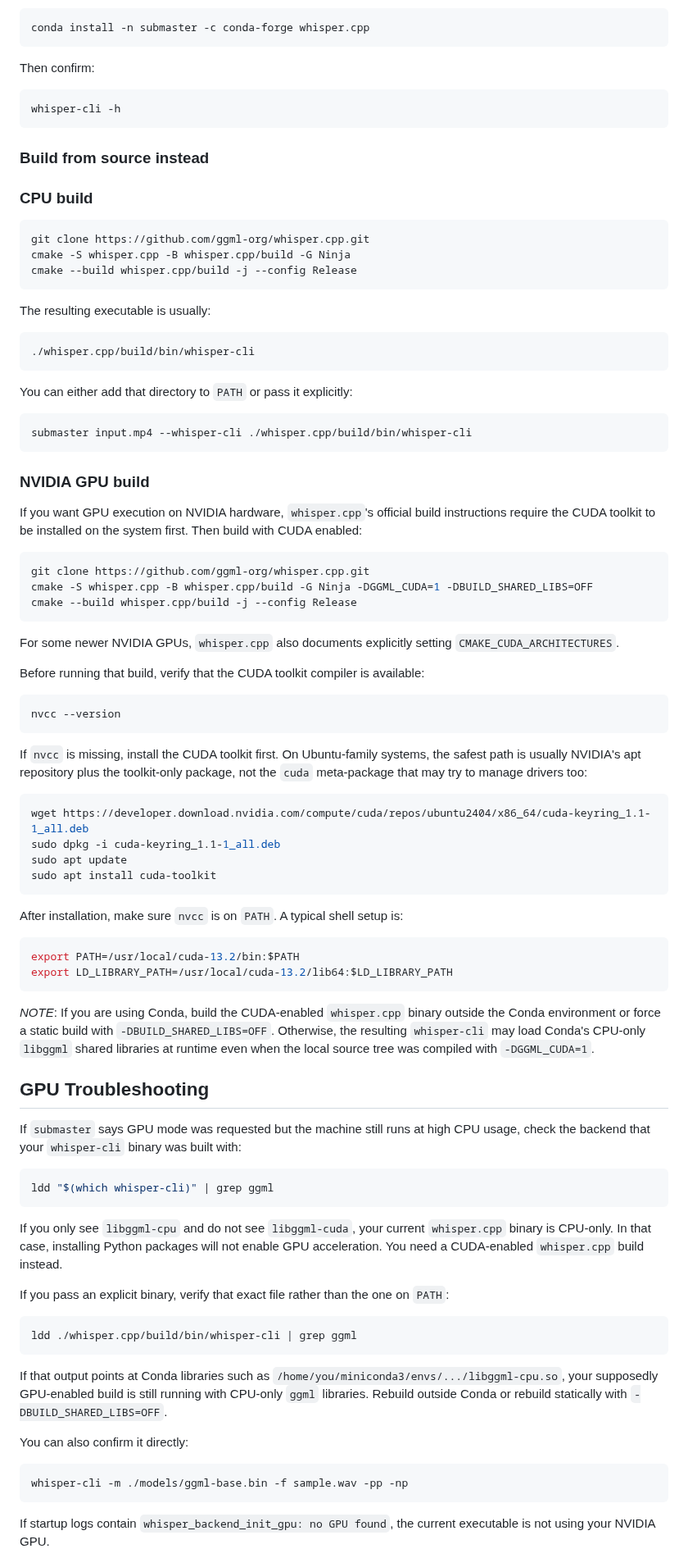
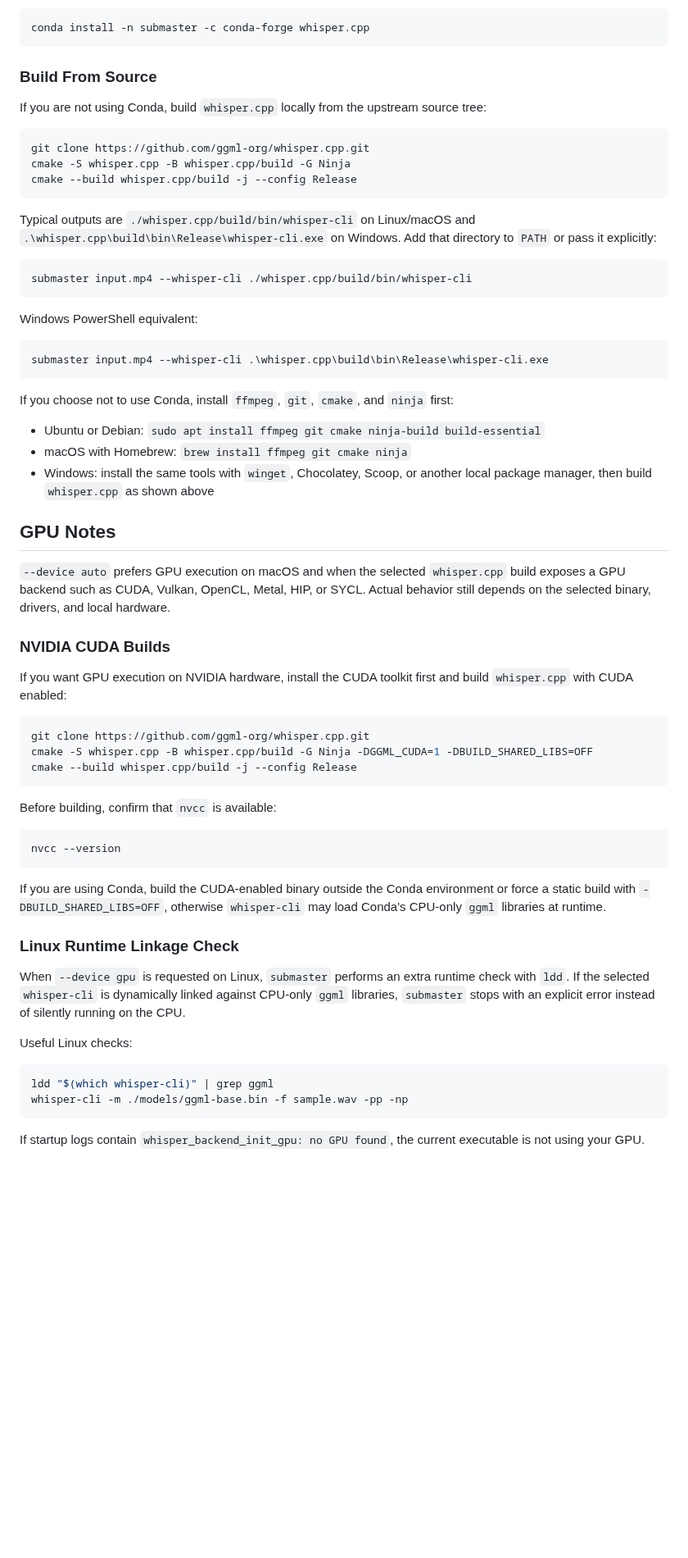
Before and after one commit to GuidoBartoli/submaster, a Markdown page: README.md, the part around one of its changes. Shown at 82% size. Rendered like a GitHub page; blank space fills up the shorter version.

````diff
--- a/README.md
+++ b/README.md
@@ -100,15 +101,9 @@ If your environment was created before `whisper.cpp` was added to [environment.y
 conda install -n submaster -c conda-forge whisper.cpp
 ```
 
-Then confirm:
+### Build From Source
 
-```bash
-whisper-cli -h
-```
-
-### Build from source instead
-
-### CPU build
+If you are not using Conda, build `whisper.cpp` locally from the upstream source tree:
 
 ```bash
 git clone https://github.com/ggml-org/whisper.cpp.git
@@ -116,21 +111,31 @@ cmake -S whisper.cpp -B whisper.cpp/build -G Ninja
 cmake --build whisper.cpp/build -j --config Release
 ```
 
-The resulting executable is usually:
-
-```bash
-./whisper.cpp/build/bin/whisper-cli
-```
-
-You can either add that directory to `PATH` or pass it explicitly:
+Typical outputs are `./whisper.cpp/build/bin/whisper-cli` on Linux/macOS and `.\whisper.cpp\build\bin\Release\whisper-cli.exe` on Windows. Add that directory to `PATH` or pass it explicitly:
 
 ```bash
 submaster input.mp4 --whisper-cli ./whisper.cpp/build/bin/whisper-cli
 ```
 
-### NVIDIA GPU build
+Windows PowerShell equivalent:
 
-If you want GPU execution on NVIDIA hardware, `whisper.cpp`'s official build instructions require the CUDA toolkit to be installed on the system first. Then build with CUDA enabled:
+```powershell
+submaster input.mp4 --whisper-cli .\whisper.cpp\build\bin\Release\whisper-cli.exe
+```
+
+If you choose not to use Conda, install `ffmpeg`, `git`, `cmake`, and `ninja` first:
+
+- Ubuntu or Debian: `sudo apt install ffmpeg git cmake ninja-build build-essential`
+- macOS with Homebrew: `brew install ffmpeg git cmake ninja`
+- Windows: install the same tools with `winget`, Chocolatey, Scoop, or another local package manager, then build `whisper.cpp` as shown above
+
+## GPU Notes
+
+`--device auto` prefers GPU execution on macOS and when the selected `whisper.cpp` build exposes a GPU backend such as CUDA, Vulkan, OpenCL, Metal, HIP, or SYCL. Actual behavior still depends on the selected binary, drivers, and local hardware.
+
+### NVIDIA CUDA Builds
+
+If you want GPU execution on NVIDIA hardware, install the CUDA toolkit first and build `whisper.cpp` with CUDA enabled:
 
 ```bash
 git clone https://github.com/ggml-org/whisper.cpp.git
@@ -138,55 +143,24 @@ cmake -S whisper.cpp -B whisper.cpp/build -G Ninja -DGGML_CUDA=1 -DBUILD_SHARED_
 cmake --build whisper.cpp/build -j --config Release
 ```
 
-For some newer NVIDIA GPUs, `whisper.cpp` also documents explicitly setting `CMAKE_CUDA_ARCHITECTURES`.
-
-Before running that build, verify that the CUDA toolkit compiler is available:
+Before building, confirm that `nvcc` is available:
 
 ```bash
 nvcc --version
 ```
 
-If `nvcc` is missing, install the CUDA toolkit first. On Ubuntu-family systems, the safest path is usually NVIDIA's apt repository plus the toolkit-only package, not the `cuda` meta-package that may try to manage drivers too:
+If you are using Conda, build the CUDA-enabled binary outside the Conda environment or force a static build with `-DBUILD_SHARED_LIBS=OFF`, otherwise `whisper-cli` may load Conda's CPU-only `ggml` libraries at runtime.
 
-```bash
-wget https://developer.download.nvidia.com/compute/cuda/repos/ubuntu2404/x86_64/cuda-keyring_1.1-1_all.deb
-sudo dpkg -i cuda-keyring_1.1-1_all.deb
-sudo apt update
-sudo apt install cuda-toolkit
-```
+### Linux Runtime Linkage Check
 
-After installation, make sure `nvcc` is on `PATH`. A typical shell setup is:
+When `--device gpu` is requested on Linux, `submaster` performs an extra runtime check with `ldd`. If the selected `whisper-cli` is dynamically linked against CPU-only `ggml` libraries, `submaster` stops with an explicit error instead of silently running on the CPU.
 
-```bash
-export PATH=/usr/local/cuda-13.2/bin:$PATH
-export LD_LIBRARY_PATH=/usr/local/cuda-13.2/lib64:$LD_LIBRARY_PATH
-```
-
-*NOTE*: If you are using Conda, build the CUDA-enabled `whisper.cpp` binary outside the Conda environment or force a static build with `-DBUILD_SHARED_LIBS=OFF`. Otherwise, the resulting `whisper-cli` may load Conda's CPU-only `libggml` shared libraries at runtime even when the local source tree was compiled with `-DGGML_CUDA=1`.
-
-## GPU Troubleshooting
-
-If `submaster` says GPU mode was requested but the machine still runs at high CPU usage, check the backend that your `whisper-cli` binary was built with:
+Useful Linux checks:
 
 ```bash
 ldd "$(which whisper-cli)" | grep ggml
-```
-
-If you only see `libggml-cpu` and do not see `libggml-cuda`, your current `whisper.cpp` binary is CPU-only. In that case, installing Python packages will not enable GPU acceleration. You need a CUDA-enabled `whisper.cpp` build instead.
-
-If you pass an explicit binary, verify that exact file rather than the one on `PATH`:
-
-```bash
-ldd ./whisper.cpp/build/bin/whisper-cli | grep ggml
-```
-
-If that output points at Conda libraries such as `/home/you/miniconda3/envs/.../libggml-cpu.so`, your supposedly GPU-enabled build is still running with CPU-only `ggml` libraries. Rebuild outside Conda or rebuild statically with `-DBUILD_SHARED_LIBS=OFF`.
-
-You can also confirm it directly:
-
-```bash
 whisper-cli -m ./models/ggml-base.bin -f sample.wav -pp -np
 ```
 
-If startup logs contain `whisper_backend_init_gpu: no GPU found`, the current executable is not using your NVIDIA GPU.
+If startup logs contain `whisper_backend_init_gpu: no GPU found`, the current executable is not using your GPU.
 
````
Also changed, not shown: other parts of README.md (+65 -111 lines), whisper/README.md (+11 -4 lines), submaster.png (added), 6 other files.
